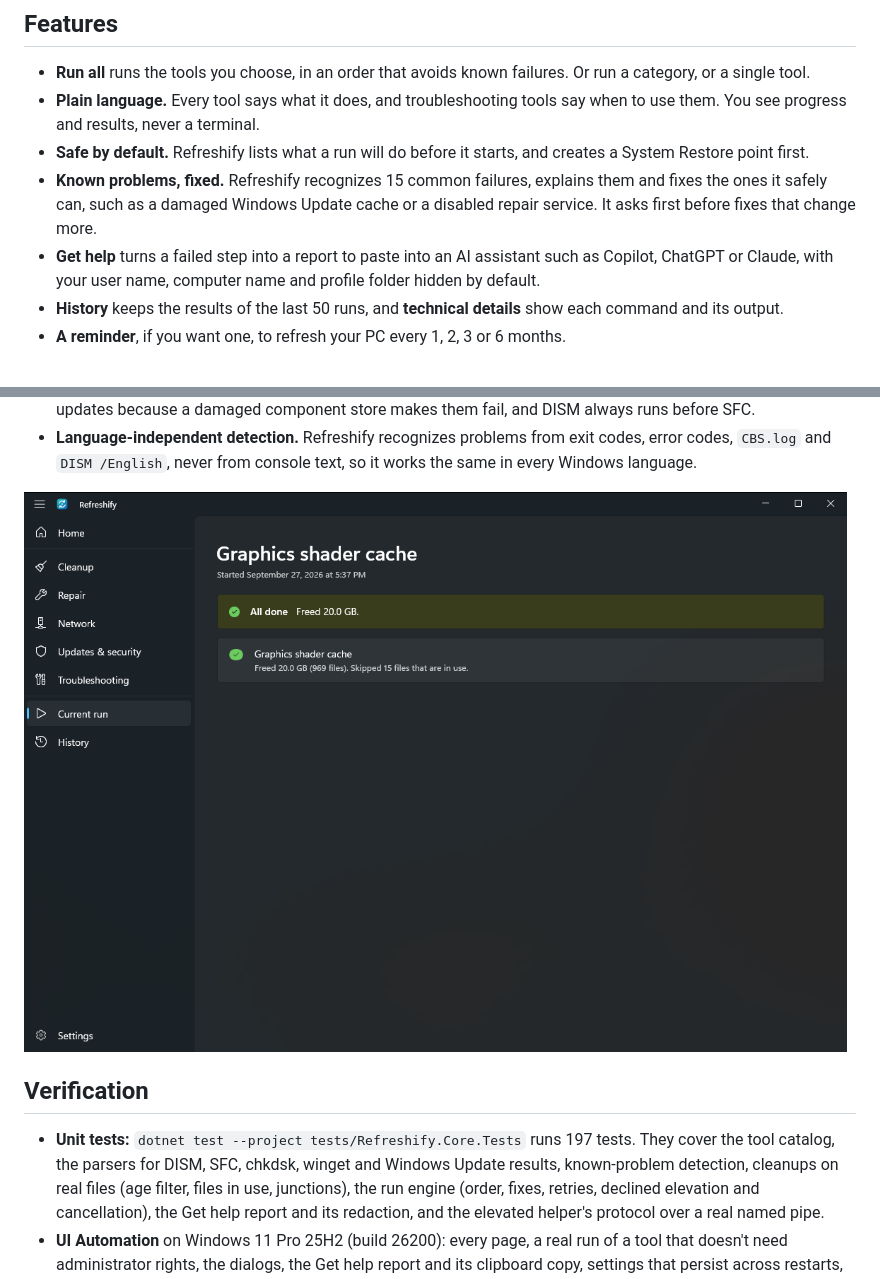
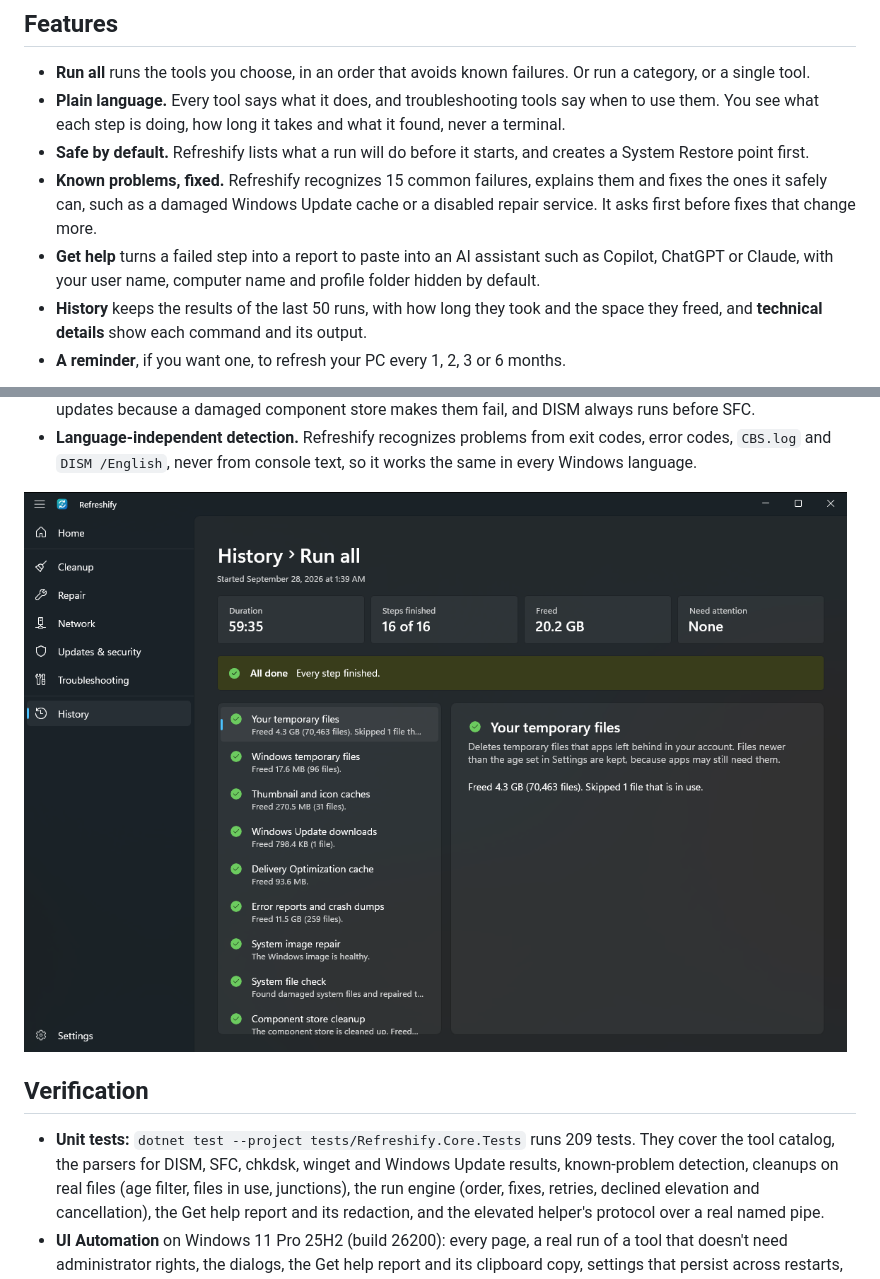
Before and after one commit to lukastojiljkovic/Refreshify, a Markdown page: README.md, 2 parts joined by grey strips. Drawn GitHub-style; pictures changed too: docs/images/run.png.

```diff
--- a/README.md
+++ b/README.md
@@ -31,14 +31,15 @@ Download `Refreshify-<version>-Setup.exe` from the [latest release](https://gith
 ## Features
 
 - **Run all** runs the tools you choose, in an order that avoids known failures. Or run a category, or a single tool.
-- **Plain language.** Every tool says what it does, and troubleshooting tools say when to use them. You see progress
-  and results, never a terminal.
+- **Plain language.** Every tool says what it does, and troubleshooting tools say when to use them. You see what each
+  step is doing, how long it takes and what it found, never a terminal.
 - **Safe by default.** Refreshify lists what a run will do before it starts, and creates a System Restore point first.
 - **Known problems, fixed.** Refreshify recognizes 15 common failures, explains them and fixes the ones it safely can,
   such as a damaged Windows Update cache or a disabled repair service. It asks first before fixes that change more.
 - **Get help** turns a failed step into a report to paste into an AI assistant such as Copilot, ChatGPT or Claude, with
   your user name, computer name and profile folder hidden by default.
-- **History** keeps the results of the last 50 runs, and **technical details** show each command and its output.
+- **History** keeps the results of the last 50 runs, with how long they took and the space they freed, and **technical
+  details** show each command and its output.
 - **A reminder**, if you want one, to refresh your PC every 1, 2, 3 or 6 months.
 
 ![A category page](docs/images/cleanup.png)
@@ -96,7 +97,7 @@ you run them when you notice the problem they describe, or add them to *Run all*
 
 ## Verification
 
-- **Unit tests:** `dotnet test --project tests/Refreshify.Core.Tests` runs 197 tests. They cover the tool catalog, the
+- **Unit tests:** `dotnet test --project tests/Refreshify.Core.Tests` runs 209 tests. They cover the tool catalog, the
   parsers for DISM, SFC, chkdsk, winget and Windows Update results, known-problem detection, cleanups on real files
   (age filter, files in use, junctions), the run engine (order, fixes, retries, declined elevation
   and cancellation), the Get help report and its redaction, and the elevated helper's protocol over a real named pipe.
```
Also changed, not shown: other parts of README.md (+1 -1 lines), CHANGELOG.md (+19 -0 lines), docs/DESIGN.md (+13 -4 lines), 13 other files.
